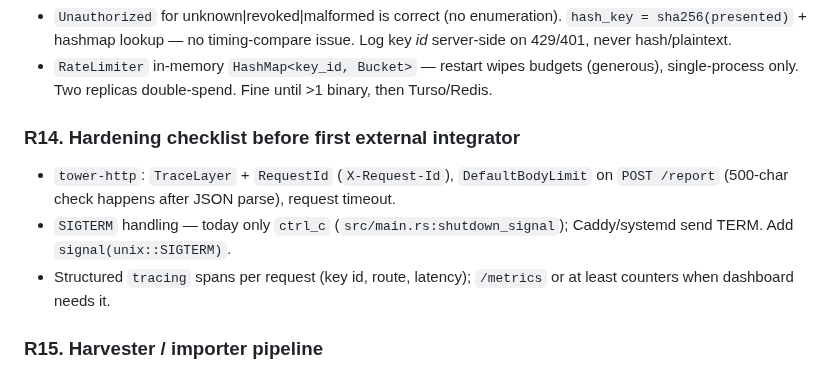
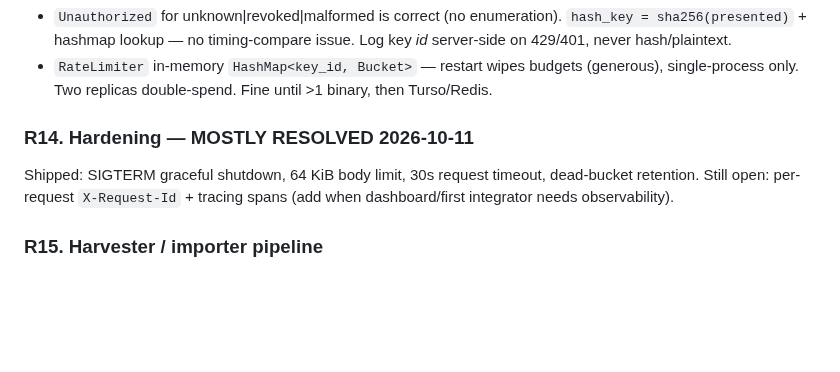
Before and after one commit to shedrackgodstime/utmelab-api, a Markdown page: docs/API_REVIEW.md, the part around one of its changes. Drawn GitHub-style; blank space fills up the shorter version.

```diff
--- a/docs/API_REVIEW.md
+++ b/docs/API_REVIEW.md
@@ -86,10 +74,8 @@ Live counts at review time: `questions=1522, subjects=34, topics=566, subtopics=
 - `Unauthorized` for unknown|revoked|malformed is correct (no enumeration). `hash_key = sha256(presented)` + hashmap lookup — no timing-compare issue. Log key *id* server-side on 429/401, never hash/plaintext.
 - `RateLimiter` in-memory `HashMap<key_id, Bucket>` — restart wipes budgets (generous), single-process only. Two replicas double-spend. Fine until >1 binary, then Turso/Redis.
 
-### R14. Hardening checklist before first external integrator
-- `tower-http`: `TraceLayer` + `RequestId` (`X-Request-Id`), `DefaultBodyLimit` on `POST /report` (500-char check happens after JSON parse), request timeout.
-- `SIGTERM` handling — today only `ctrl_c` (`src/main.rs:shutdown_signal`); Caddy/systemd send TERM. Add `signal(unix::SIGTERM)`.
-- Structured `tracing` spans per request (key id, route, latency); `/metrics` or at least counters when dashboard needs it.
+### R14. Hardening — **MOSTLY RESOLVED 2026-10-11**
+Shipped: SIGTERM graceful shutdown, 64 KiB body limit, 30s request timeout, dead-bucket retention. Still open: per-request `X-Request-Id` + tracing spans (add when dashboard/first integrator needs observability).
 
 ### R15. Harvester / importer pipeline
 - Polite crawler (2s, single worker, UA) is good; missing: `robots.txt` check, exponential backoff on 429/5xx, checksum for mirrored images.
```
Also changed, not shown: other parts of docs/API_REVIEW.md (+16 -28 lines).
